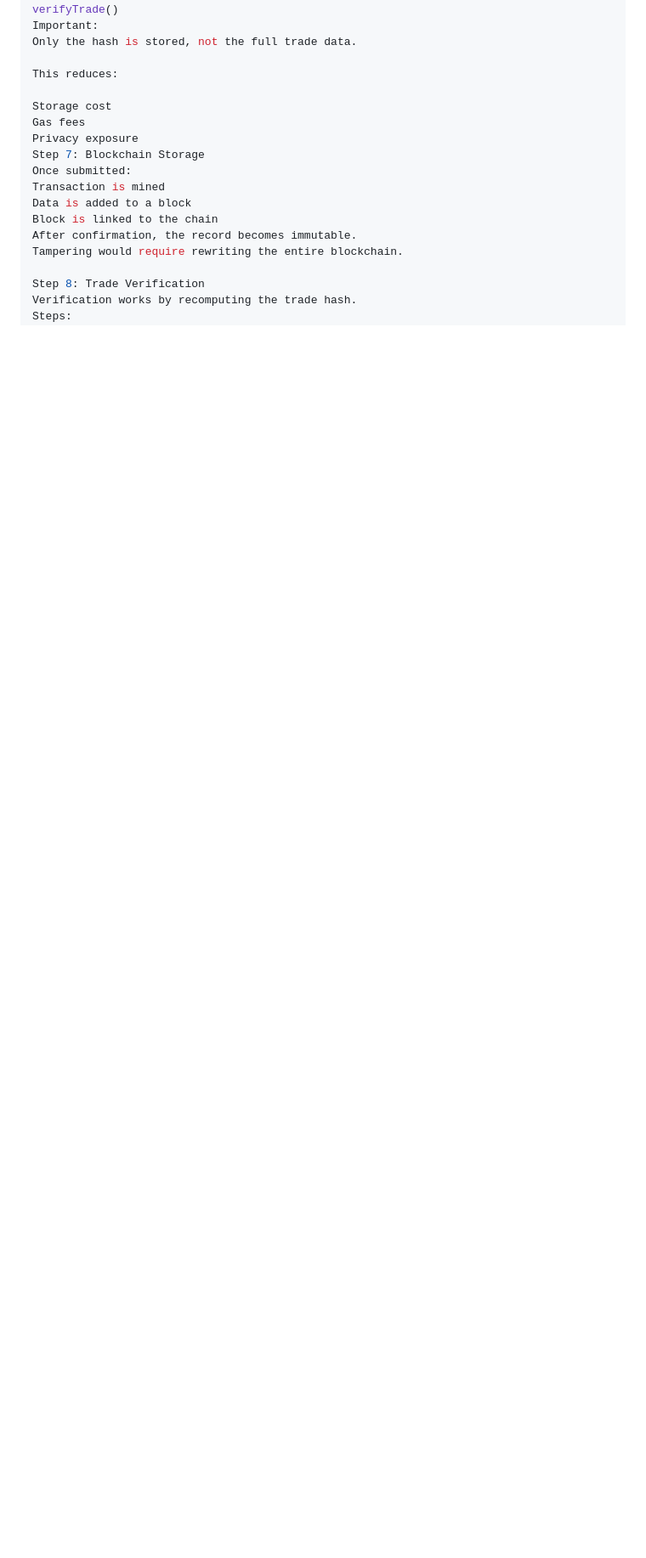
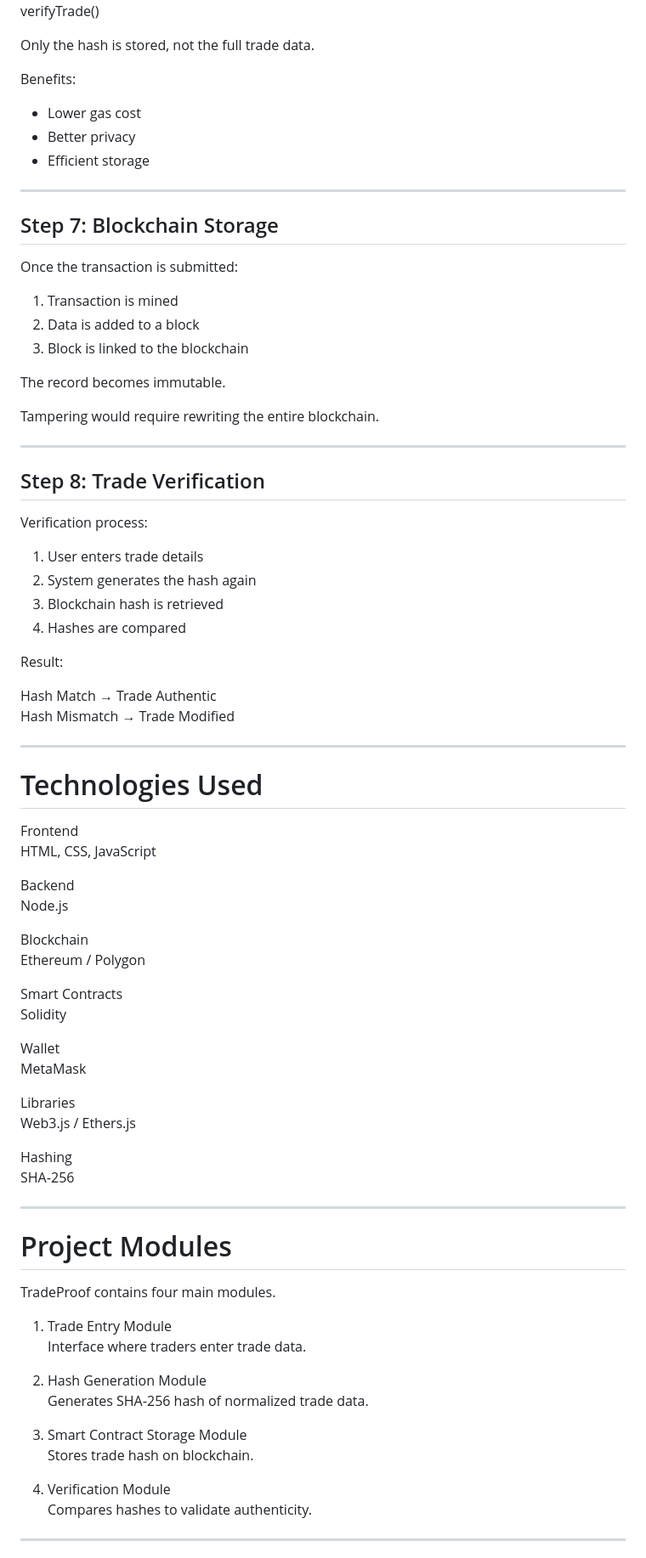
Before and after one commit to gayatri-2219/tradeproof, a Markdown page: README.md, the part around one of its changes. Shown at 85% size. Rendered like a GitHub page; blank space fills up the shorter version.

Commit message:
Refactor README for clarity and consistency

```diff
--- a/README.md
+++ b/README.md
@@ -179,21 +177,87 @@ Smart contract functions:
 storeTradeHash()
 getTradeProof()
 verifyTrade()
-Important:
+
 Only the hash is stored, not the full trade data.
 
-This reduces:
+Benefits:
 
-Storage cost
-Gas fees
-Privacy exposure
-Step 7: Blockchain Storage
-Once submitted:
-Transaction is mined
-Data is added to a block
-Block is linked to the chain
-After confirmation, the record becomes immutable.
+- Lower gas cost
+- Better privacy
+- Efficient storage
+
+------------------------------------------------------------
+
+## Step 7: Blockchain Storage
+
+Once the transaction is submitted:
+
+1. Transaction is mined
+2. Data is added to a block
+3. Block is linked to the blockchain
+
+The record becomes immutable.
+
 Tampering would require rewriting the entire blockchain.
 
-Step 8: Trade Verification
-Verification works by recomputing the trade hash.
+------------------------------------------------------------
+
+## Step 8: Trade Verification
+
+Verification process:
+
+1. User enters trade details
+2. System generates the hash again
+3. Blockchain hash is retrieved
+4. Hashes are compared
+
+Result:
+
+Hash Match → Trade Authentic
+Hash Mismatch → Trade Modified
+
+------------------------------------------------------------
+
+# Technologies Used
+
+Frontend
+HTML, CSS, JavaScript
+
+Backend
+Node.js
+
+Blockchain
+Ethereum / Polygon
+
+Smart Contracts
+Solidity
+
+Wallet
+MetaMask
+
+Libraries
+Web3.js / Ethers.js
+
+Hashing
+SHA‑256
+
+------------------------------------------------------------
+
+# Project Modules
+
+TradeProof contains four main modules.
+
+1. Trade Entry Module
+Interface where traders enter trade data.
+
+2. Hash Generation Module
+Generates SHA‑256 hash of normalized trade data.
+
+3. Smart Contract Storage Module
+Stores trade hash on blockchain.
+
+4. Verification Module
+Compares hashes to validate authenticity.
+
+------------------------------------------------------------
+
```
Also changed, not shown: other parts of README.md (+205 -141 lines).
